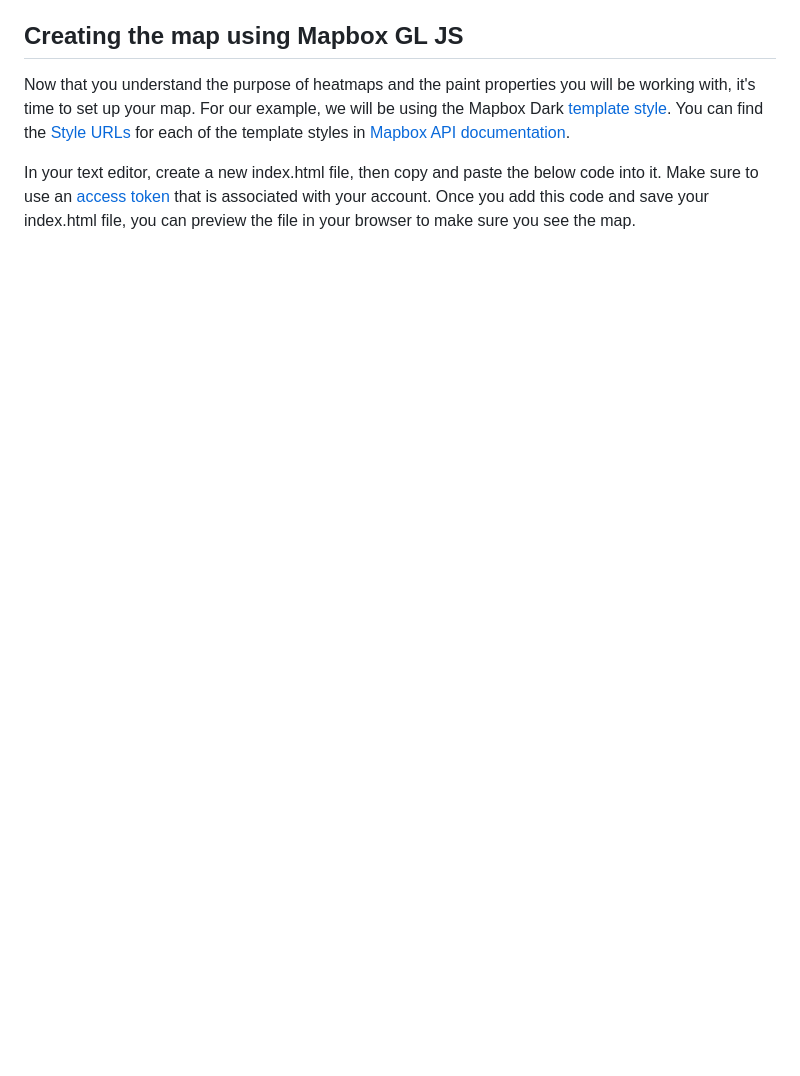
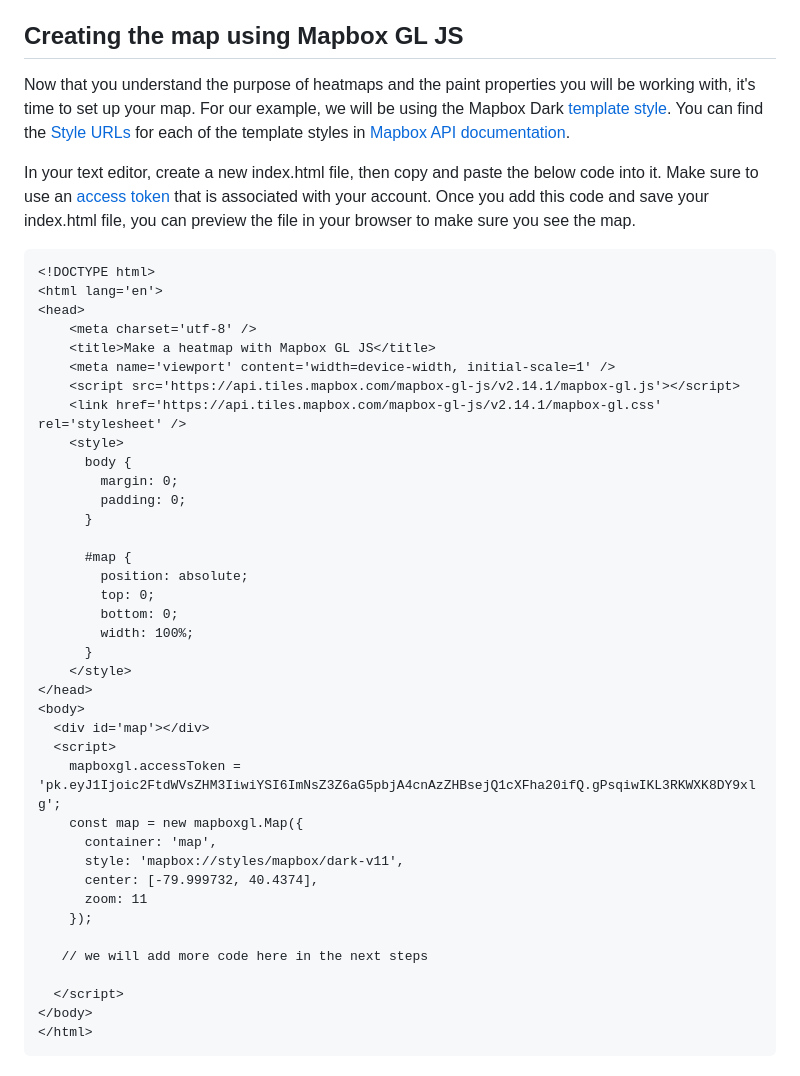
Before and after one commit to samueldsingh/heatmap, a Markdown page: README.md, the part around the change. Drawn GitHub-style; blank space fills up the shorter version.

````diff
--- a/README.md
+++ b/README.md
@@ -42,3 +42,44 @@ Now that you understand the purpose of heatmaps and the paint properties you wil
 it's time to set up your map. For our example, we will be using the Mapbox Dark [template style](https://docs.mapbox.com/studio-manual/reference/styles/#mapbox-template-styles). You can find the [Style URLs](https://docs.mapbox.com/help/glossary/style-url/) for each of the template styles in [Mapbox API documentation](https://docs.mapbox.com/api/maps/styles/).
 
 In your text editor, create a new index.html file, then copy and paste the below code into it. Make sure to use an [access token](https://docs.mapbox.com/help/glossary/access-token/) that is associated with your account. Once you add this code and save your index.html file, you can preview the file in your browser to make sure you see the map.
+
+```
+<!DOCTYPE html>
+<html lang='en'>
+<head>
+    <meta charset='utf-8' />
+    <title>Make a heatmap with Mapbox GL JS</title>
+    <meta name='viewport' content='width=device-width, initial-scale=1' />
+    <script src='https://api.tiles.mapbox.com/mapbox-gl-js/v2.14.1/mapbox-gl.js'></script>
+    <link href='https://api.tiles.mapbox.com/mapbox-gl-js/v2.14.1/mapbox-gl.css' rel='stylesheet' />
+    <style>
+      body {
+        margin: 0;
+        padding: 0;
+      }
+
+      #map {
+        position: absolute;
+        top: 0;
+        bottom: 0;
+        width: 100%;
+      }
+    </style>
+</head>
+<body>
+  <div id='map'></div>
+  <script>
+    mapboxgl.accessToken = 'pk.eyJ1Ijoic2FtdWVsZHM3IiwiYSI6ImNsZ3Z6aG5pbjA4cnAzZHBsejQ1cXFha20ifQ.gPsqiwIKL3RKWXK8DY9xlg';
+    const map = new mapboxgl.Map({
+      container: 'map',
+      style: 'mapbox://styles/mapbox/dark-v11',
+      center: [-79.999732, 40.4374],
+      zoom: 11
+    });
+
+   // we will add more code here in the next steps
+
+  </script>
+</body>
+</html>
+```
````
